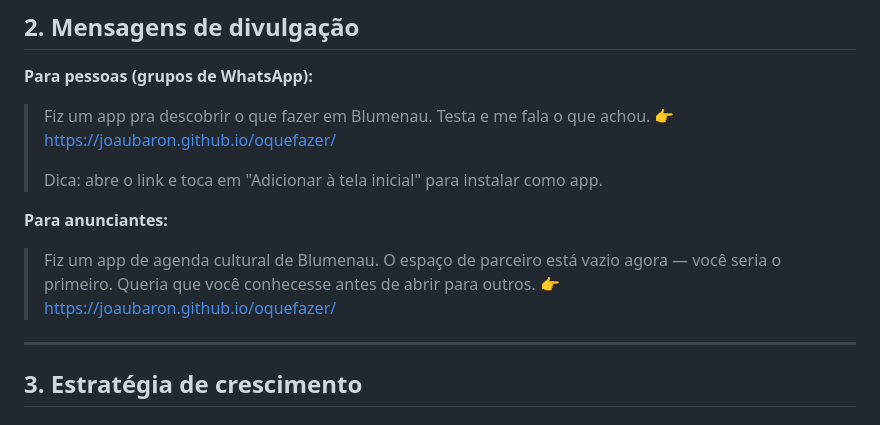
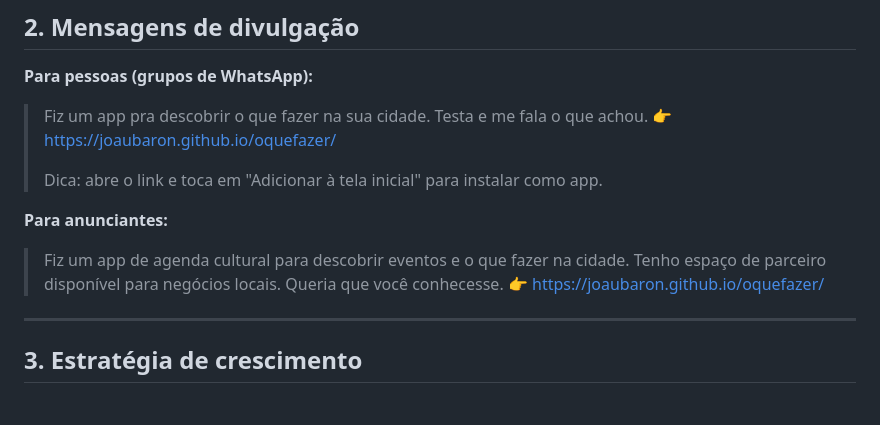
Before and after one commit to joaubaron/oquefazer, a Markdown page: guia-oquefazer.md, the part around the change. Rendered like a GitHub page.

```diff
--- a/guia-oquefazer.md
+++ b/guia-oquefazer.md
@@ -18,13 +18,13 @@
 ## 2. Mensagens de divulgação
 
 **Para pessoas (grupos de WhatsApp):**
-> Fiz um app pra descobrir o que fazer em Blumenau. Testa e me fala o que achou.
+> Fiz um app pra descobrir o que fazer na sua cidade. Testa e me fala o que achou.
 > 👉 https://joaubaron.github.io/oquefazer/
 >
 > Dica: abre o link e toca em "Adicionar à tela inicial" para instalar como app.
 
 **Para anunciantes:**
-> Fiz um app de agenda cultural de Blumenau. O espaço de parceiro está vazio agora — você seria o primeiro. Queria que você conhecesse antes de abrir para outros.
+> Fiz um app de agenda cultural para descobrir eventos e o que fazer na cidade. Tenho espaço de parceiro disponível para negócios locais. Queria que você conhecesse.
 > 👉 https://joaubaron.github.io/oquefazer/
 
 ---
```
